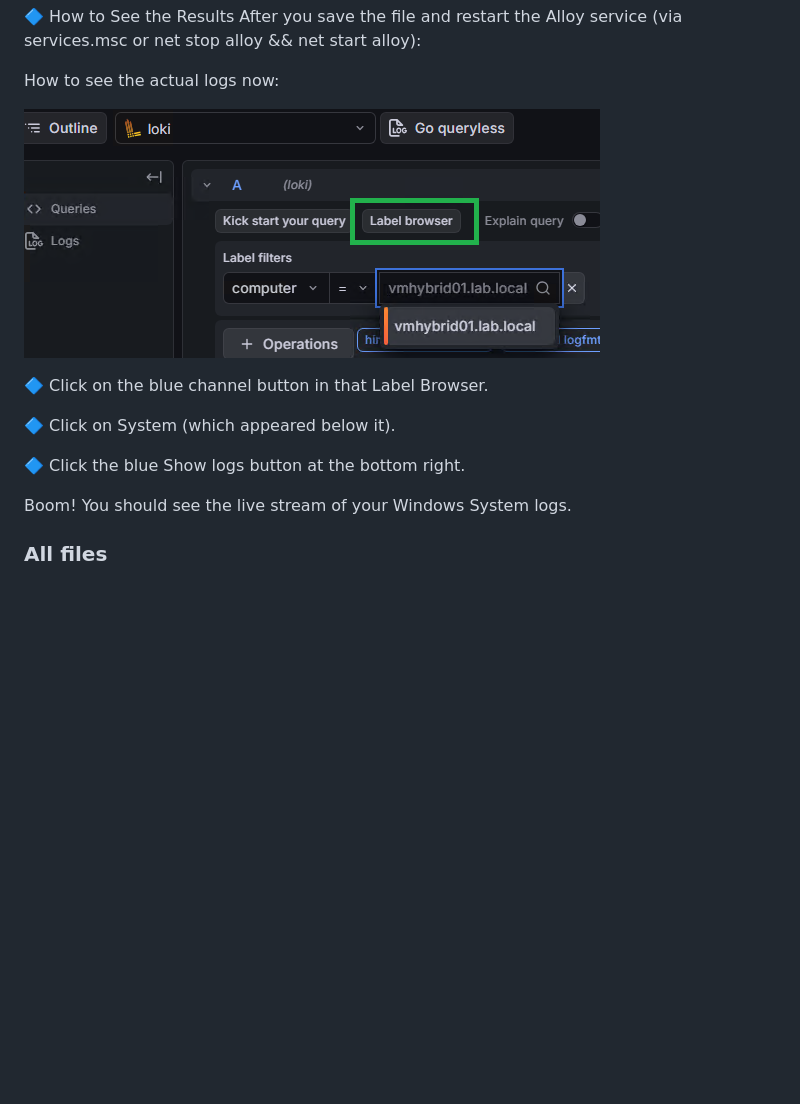
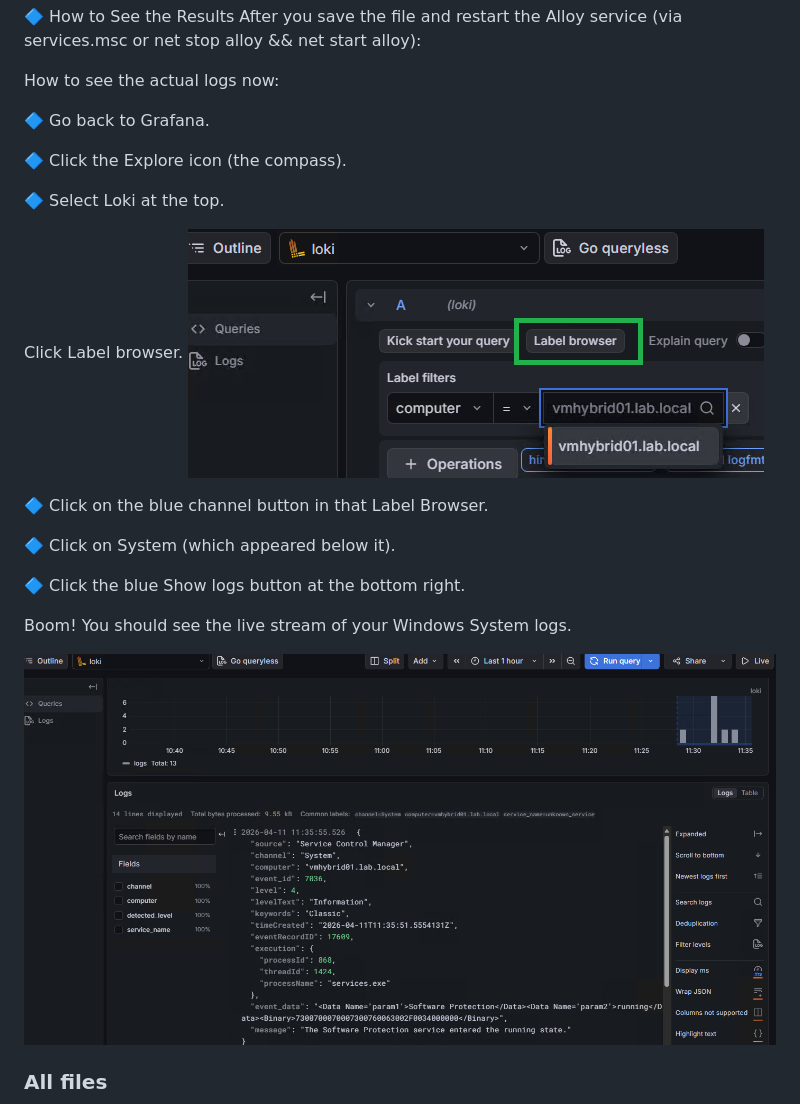
Before and after one commit to spawnmarvel/todo-and-current, a Markdown page: grafana_loki_alloy/README.md, the part around the change. Drawn GitHub-style; pictures changed too: grafana_loki_alloy/images/logs.png (added); blank space fills up the shorter version.

Commit message:
scp

```diff
--- a/grafana_loki_alloy/README.md
+++ b/grafana_loki_alloy/README.md
@@ -307,6 +307,14 @@ After you save the file and restart the Alloy service (via services.msc or net s
 
 How to see the actual logs now:
 
+
+🔷 Go back to Grafana.
+
+🔷 Click the Explore icon (the compass).
+
+🔷 Select Loki at the top.
+
+Click Label browser.
 ![firs logs ](https://github.com/spawnmarvel/todo-and-current/blob/main/grafana_loki_alloy/images/first_logs.png)
 
 🔷 Click on the blue channel button in that Label Browser.
@@ -316,6 +324,8 @@ How to see the actual logs now:
 🔷 Click the blue Show logs button at the bottom right.
 
 Boom! You should see the live stream of your Windows System logs.
+
+![logs ](https://github.com/spawnmarvel/todo-and-current/blob/main/grafana_loki_alloy/images/logs.png)
 
 
 
```
